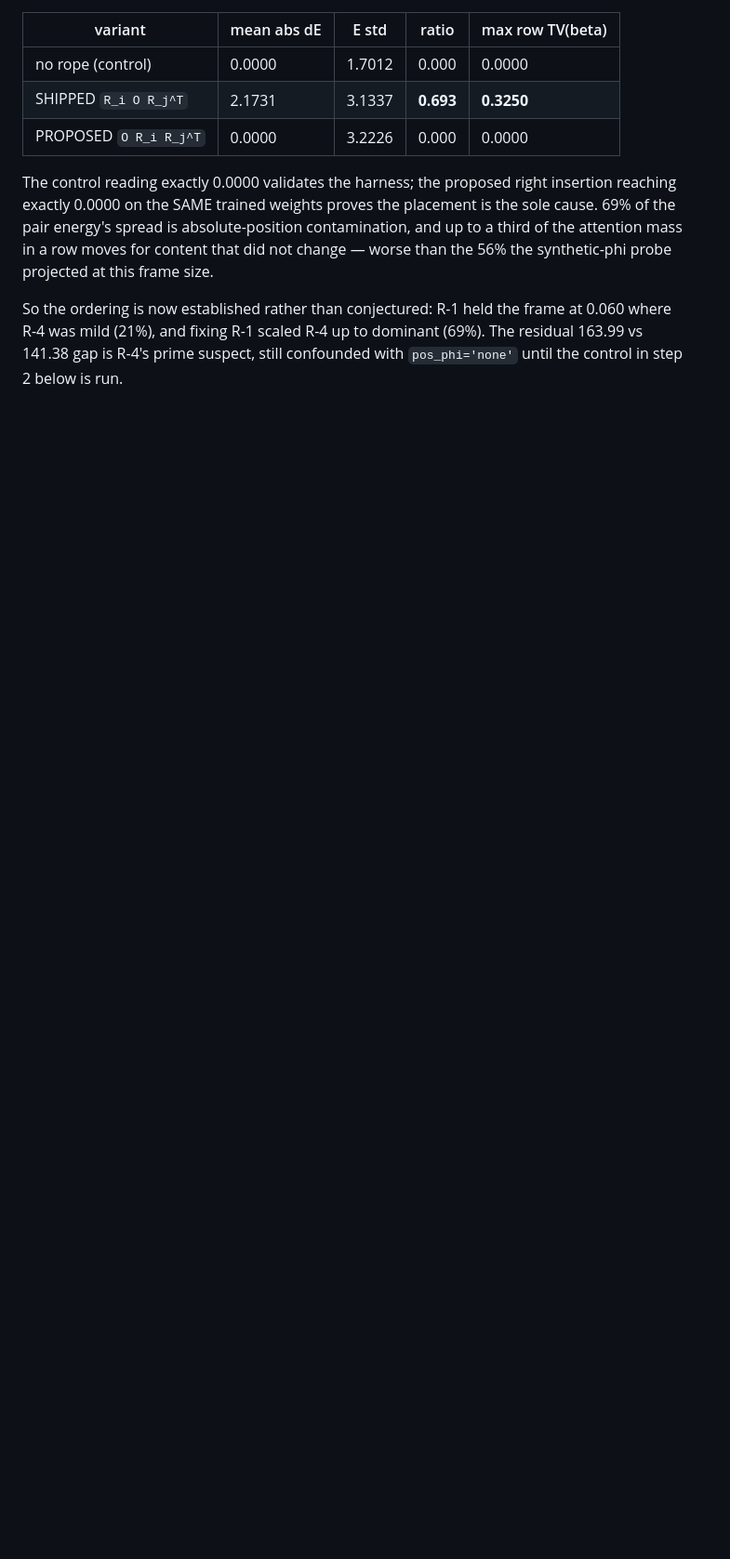
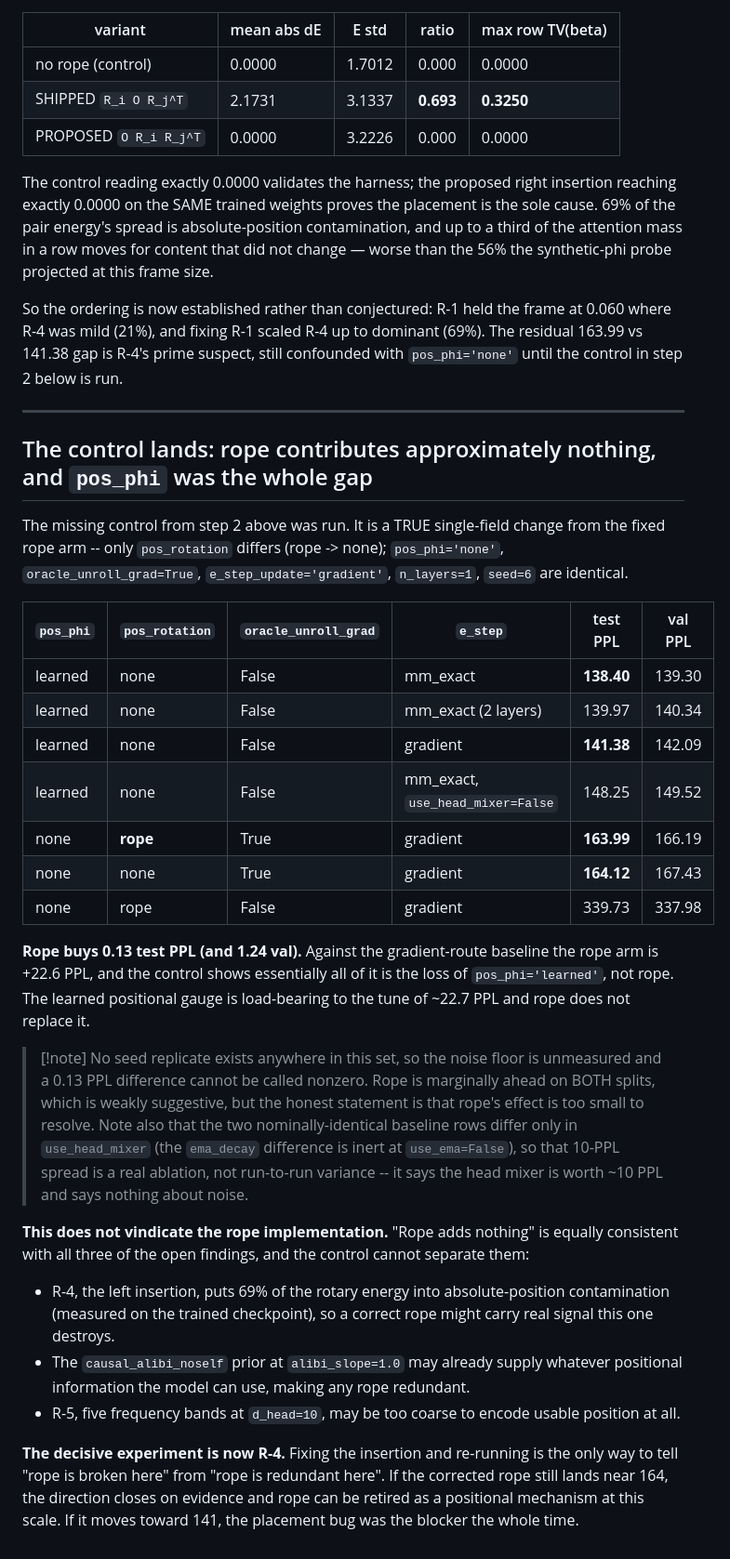
Before and after one commit to cdenn016/V3_Transformer, a Markdown page: docs/2026-07-26-rope-investigation.md, the part around the change. Shown at 93% size. Rendered like a GitHub page; blank space fills up the shorter version.

Commit message:
docs: the control lands -- rope contributes ~0, pos_phi was the whole gap
True single-field control (only pos_rotation differs from the fixed rope arm):
no-rope/no-pos_phi reaches 164.12 test / 167.43 val against rope's 163.99 /
166.19. So rope buys 0.13 test PPL, and the +22.6 gap from the gradient-route
baseline is essentially all the loss of pos_phi='learned', which is load-bearing
to ~22.7 PPL. Rope does not replace it.

No seed replicate exists anywhere in the set, so the noise floor is unmeasured
and 0.13 cannot be called nonzero; rope is marginally ahead on both splits but
the effect is too small to resolve. Separately: the two nominally-identical
baseline rows differ only in use_head_mixer (ema_decay is inert at
use_ema=False), so that 10-PPL spread is a real ablation -- the head mixer is
worth ~10 PPL -- and is not evidence about variance.

This does not vindicate the implementation. "Rope adds nothing" is equally
consistent with R-4 destroying its signal, with the alibi prior already
supplying the usable position, and with R-5's five-band schedule being too
coarse. The control cannot separate them; fixing R-4 and re-running can.

Co-Authored-By: Claude Opus 5 (1M context) <noreply@anthropic.com>

```diff
--- a/docs/2026-07-26-rope-investigation.md
+++ b/docs/2026-07-26-rope-investigation.md
@@ -300,3 +300,46 @@ content that did not change — worse than the 56% the synthetic-phi probe proje
 So the ordering is now established rather than conjectured: R-1 held the frame at 0.060 where R-4 was
 mild (21%), and fixing R-1 scaled R-4 up to dominant (69%). The residual 163.99 vs 141.38 gap is R-4's
 prime suspect, still confounded with `pos_phi='none'` until the control in step 2 below is run.
+
+---
+
+## The control lands: rope contributes approximately nothing, and `pos_phi` was the whole gap
+
+The missing control from step 2 above was run. It is a TRUE single-field change from the fixed rope
+arm -- only `pos_rotation` differs (rope -> none); `pos_phi='none'`, `oracle_unroll_grad=True`,
+`e_step_update='gradient'`, `n_layers=1`, `seed=6` are identical.
+
+| `pos_phi` | `pos_rotation` | `oracle_unroll_grad` | `e_step` | test PPL | val PPL |
+|---|---|---|---|---|---|
+| learned | none | False | mm_exact | **138.40** | 139.30 |
+| learned | none | False | mm_exact (2 layers) | 139.97 | 140.34 |
+| learned | none | False | gradient | **141.38** | 142.09 |
+| learned | none | False | mm_exact, `use_head_mixer=False` | 148.25 | 149.52 |
+| none | **rope** | True | gradient | **163.99** | 166.19 |
+| none | none | True | gradient | **164.12** | 167.43 |
+| none | rope | False | gradient | 339.73 | 337.98 |
+
+**Rope buys 0.13 test PPL (and 1.24 val).** Against the gradient-route baseline the rope arm is
++22.6 PPL, and the control shows essentially all of it is the loss of `pos_phi='learned'`, not rope.
+The learned positional gauge is load-bearing to the tune of ~22.7 PPL and rope does not replace it.
+
+> [!note] No seed replicate exists anywhere in this set, so the noise floor is unmeasured and a
+> 0.13 PPL difference cannot be called nonzero. Rope is marginally ahead on BOTH splits, which is
+> weakly suggestive, but the honest statement is that rope's effect is too small to resolve. Note
+> also that the two nominally-identical baseline rows differ only in `use_head_mixer` (the
+> `ema_decay` difference is inert at `use_ema=False`), so that 10-PPL spread is a real ablation,
+> not run-to-run variance -- it says the head mixer is worth ~10 PPL and says nothing about noise.
+
+**This does not vindicate the rope implementation.** "Rope adds nothing" is equally consistent with
+all three of the open findings, and the control cannot separate them:
+
+- R-4, the left insertion, puts 69% of the rotary energy into absolute-position contamination
+  (measured on the trained checkpoint), so a correct rope might carry real signal this one destroys.
+- The `causal_alibi_noself` prior at `alibi_slope=1.0` may already supply whatever positional
+  information the model can use, making any rope redundant.
+- R-5, five frequency bands at `d_head=10`, may be too coarse to encode usable position at all.
+
+**The decisive experiment is now R-4.** Fixing the insertion and re-running is the only way to tell
+"rope is broken here" from "rope is redundant here". If the corrected rope still lands near 164, the
+direction closes on evidence and rope can be retired as a positional mechanism at this scale. If it
+moves toward 141, the placement bug was the blocker the whole time.
```
